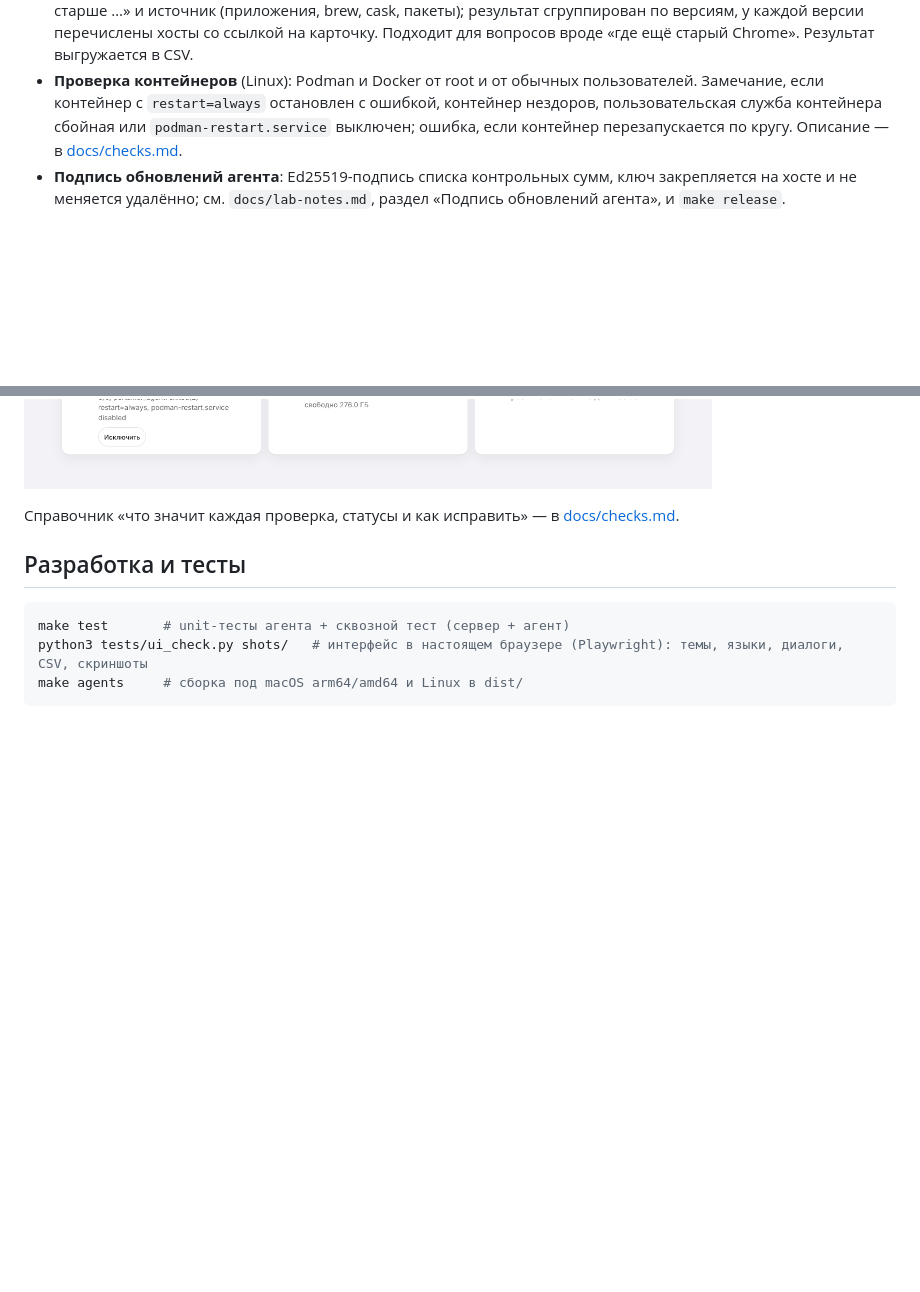
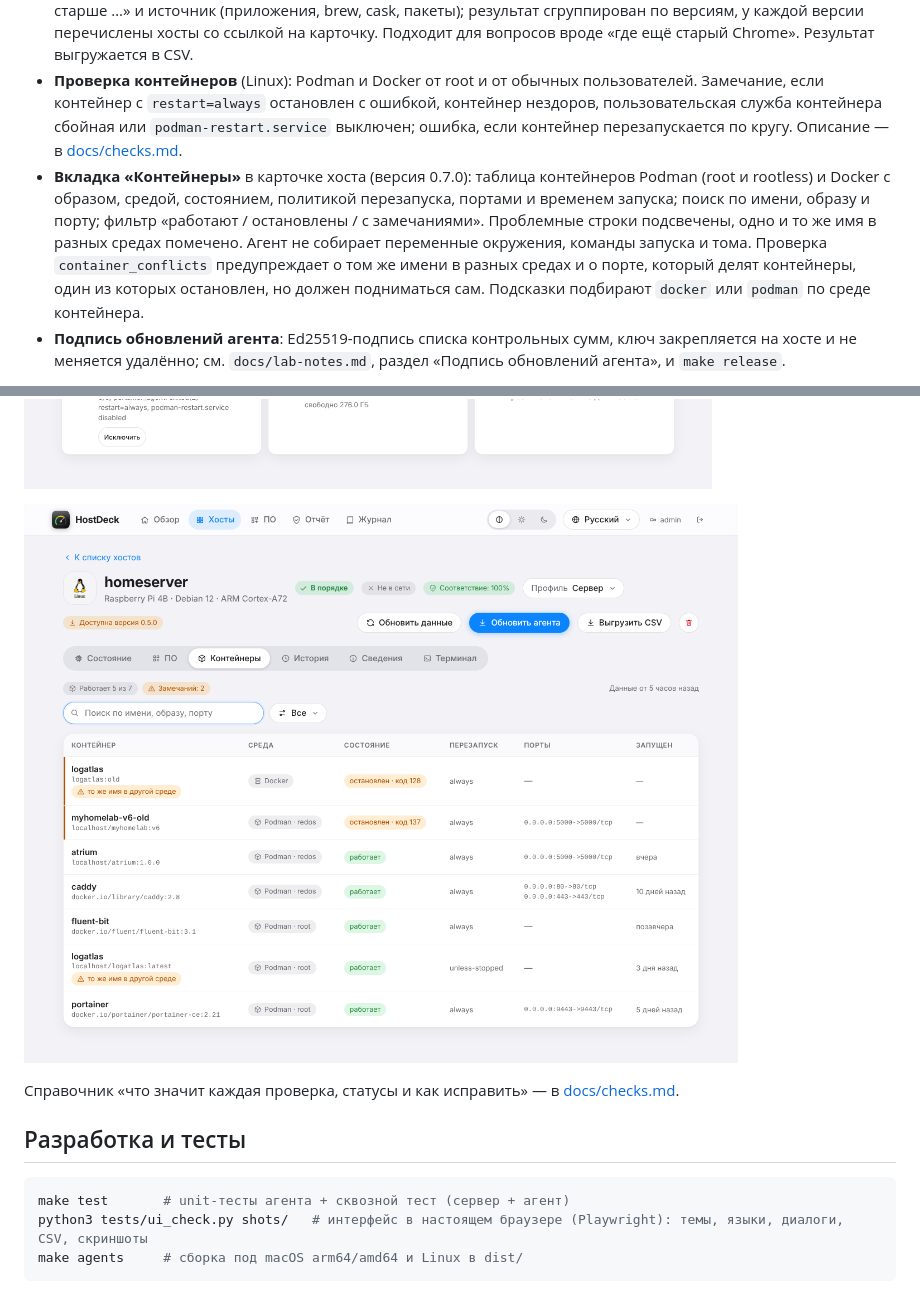
Before and after one commit to ArsIS-02/HostDeck, a Markdown page: README.md, 2 parts joined by grey strips. GitHub-like rendering; pictures changed too: docs/images/containers-tab-demo.png (added); blank space fills up the shorter version.

Commit message:
0.7.0: вкладка «Контейнеры» в карточке хоста, проверка конфликтов контейнеров, поддержка Docker в подсказках

```diff
--- a/README.md
+++ b/README.md
@@ -170,6 +170,7 @@ curl -fsSL https://hostdeck.example.test/install.sh | sudo bash -s -- <токе
 - **Резервная копия базы**: кнопка на главной скачивает согласованную копию SQLite и проверяет её; порядок восстановления в `docs/lab-notes.md`.
 - **Поиск ПО по всему парку**: пункт «ПО» в меню (`#/apps`). Вводите часть названия, при необходимости «версия старше …» и источник (приложения, brew, cask, пакеты); результат сгруппирован по версиям, у каждой версии перечислены хосты со ссылкой на карточку. Подходит для вопросов вроде «где ещё старый Chrome». Результат выгружается в CSV.
 - **Проверка контейнеров** (Linux): Podman и Docker от root и от обычных пользователей. Замечание, если контейнер с `restart=always` остановлен с ошибкой, контейнер нездоров, пользовательская служба контейнера сбойная или `podman-restart.service` выключен; ошибка, если контейнер перезапускается по кругу. Описание — в [docs/checks.md](docs/checks.md).
+- **Вкладка «Контейнеры»** в карточке хоста (версия 0.7.0): таблица контейнеров Podman (root и rootless) и Docker с образом, средой, состоянием, политикой перезапуска, портами и временем запуска; поиск по имени, образу и порту; фильтр «работают / остановлены / с замечаниями». Проблемные строки подсвечены, одно и то же имя в разных средах помечено. Агент не собирает переменные окружения, команды запуска и тома. Проверка `container_conflicts` предупреждает о том же имени в разных средах и о порте, который делят контейнеры, один из которых остановлен, но должен подниматься сам. Подсказки подбирают `docker` или `podman` по среде контейнера.
 - **Подпись обновлений агента**: Ed25519-подпись списка контрольных сумм, ключ закрепляется на хосте и не меняется удалённо; см. `docs/lab-notes.md`, раздел «Подпись обновлений агента», и `make release`.
 
 ![Профиль хоста, индекс соответствия и исключения](docs/images/host-profile-demo.png)
@@ -183,6 +184,8 @@ curl -fsSL https://hostdeck.example.test/install.sh | sudo bash -s -- <токе
 ![Поиск ПО по всему парку](docs/images/apps-demo.png)
 
 ![Проверка контейнеров на карточке хоста](docs/images/containers-demo.png)
+
+![Вкладка «Контейнеры»](docs/images/containers-tab-demo.png)
 
 Справочник «что значит каждая проверка, статусы и как исправить» — в [docs/checks.md](docs/checks.md).
 
```
Also changed, not shown: docs/checks.md (+21 -0 lines), 15 other files.
